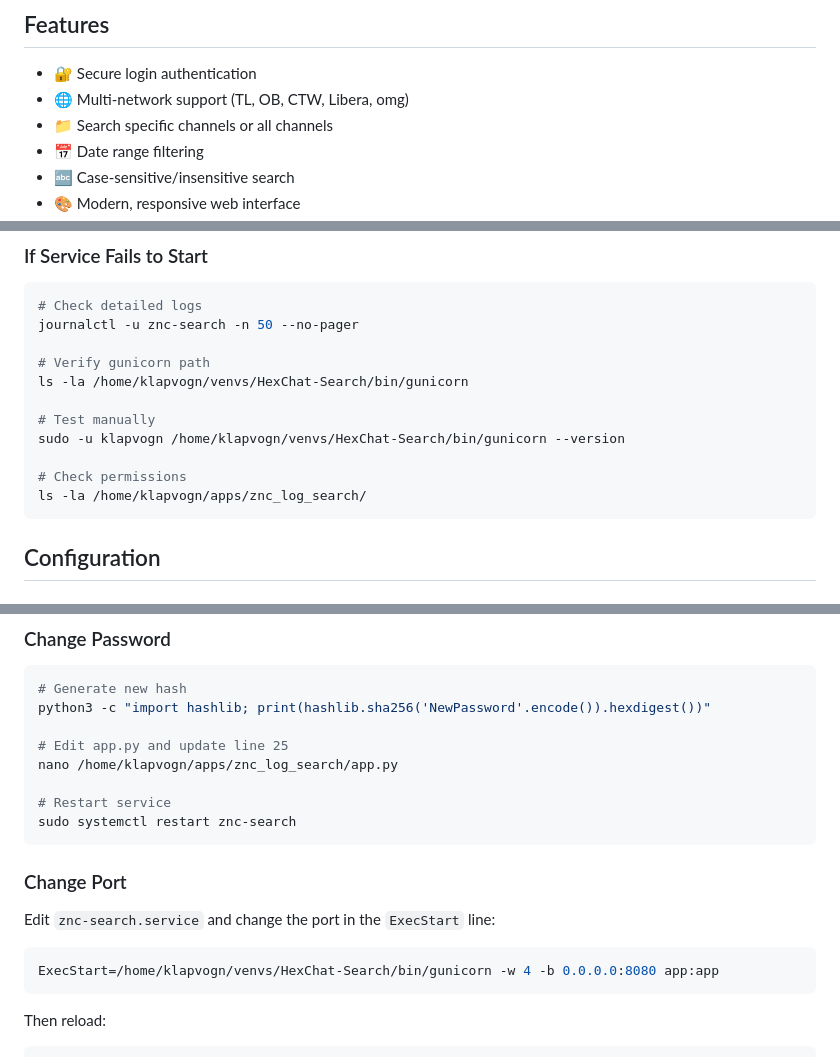
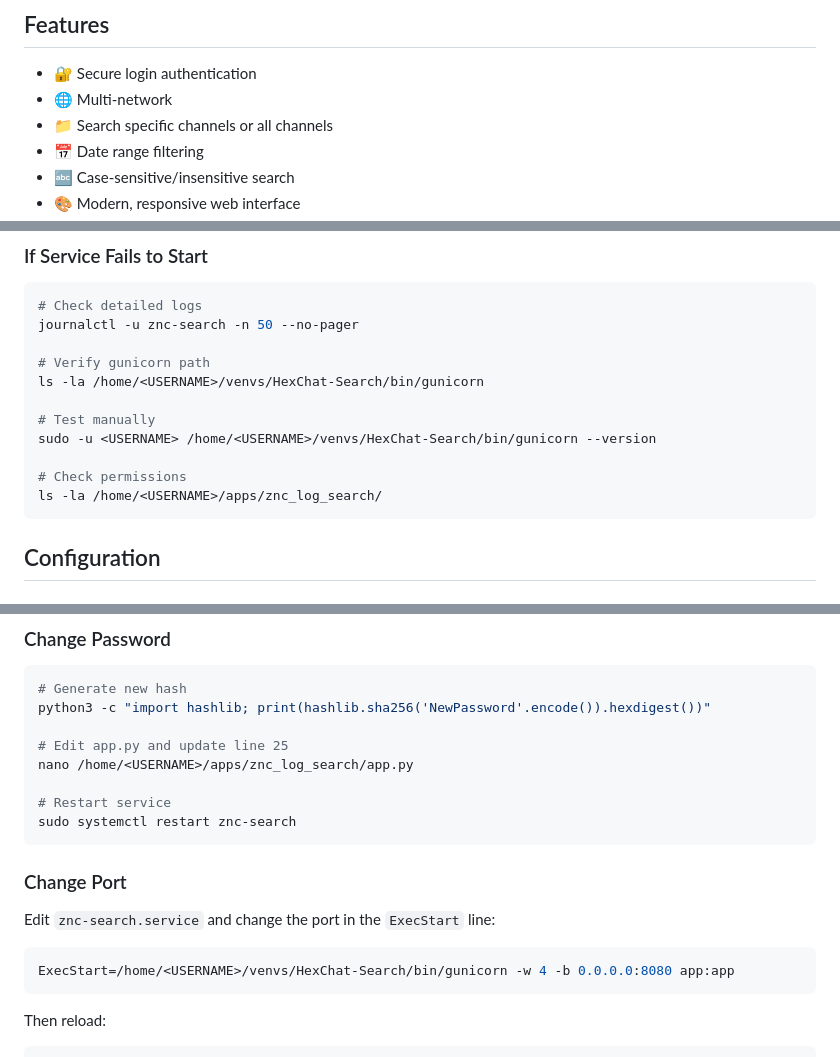
Before and after one commit to klapvogn/hexchat_addons, a Markdown page: znc_search/README.md, 3 parts joined by grey strips. Rendered like a GitHub page.

````diff
--- a/znc_search/README.md
+++ b/znc_search/README.md
@@ -5,7 +5,7 @@ A web-based search interface for ZNC IRC logs with authentication, multi-network
 ## Features
 
 - 🔐 Secure login authentication
-- 🌐 Multi-network support (TL, OB, CTW, Libera, omg)
+- 🌐 Multi-network
 - 📁 Search specific channels or all channels
 - 📅 Date range filtering
 - 🔤 Case-sensitive/insensitive search
@@ -185,13 +185,13 @@ journalctl -u znc-search -n 100 --no-pager
 journalctl -u znc-search -n 50 --no-pager
 
 # Verify gunicorn path
-ls -la /home/klapvogn/venvs/HexChat-Search/bin/gunicorn
+ls -la /home/<USERNAME>/venvs/HexChat-Search/bin/gunicorn
 
 # Test manually
-sudo -u klapvogn /home/klapvogn/venvs/HexChat-Search/bin/gunicorn --version
+sudo -u <USERNAME> /home/<USERNAME>/venvs/HexChat-Search/bin/gunicorn --version
 
 # Check permissions
-ls -la /home/klapvogn/apps/znc_log_search/
+ls -la /home/<USERNAME>/apps/znc_log_search/
 ```
 
 ## Configuration
@@ -217,7 +217,7 @@ NETWORK_NAMES = {
 python3 -c "import hashlib; print(hashlib.sha256('NewPassword'.encode()).hexdigest())"
 
 # Edit app.py and update line 25
-nano /home/klapvogn/apps/znc_log_search/app.py
+nano /home/<USERNAME>/apps/znc_log_search/app.py
 
 # Restart service
 sudo systemctl restart znc-search
@@ -228,7 +228,7 @@ sudo systemctl restart znc-search
 Edit `znc-search.service` and change the port in the `ExecStart` line:
 
 ```ini
-ExecStart=/home/klapvogn/venvs/HexChat-Search/bin/gunicorn -w 4 -b 0.0.0.0:8080 app:app
+ExecStart=/home/<USERNAME>/venvs/HexChat-Search/bin/gunicorn -w 4 -b 0.0.0.0:8080 app:app
 ```
 
 Then reload:
````
Also changed, not shown: other parts of znc_search/README.md (+29 -29 lines).
